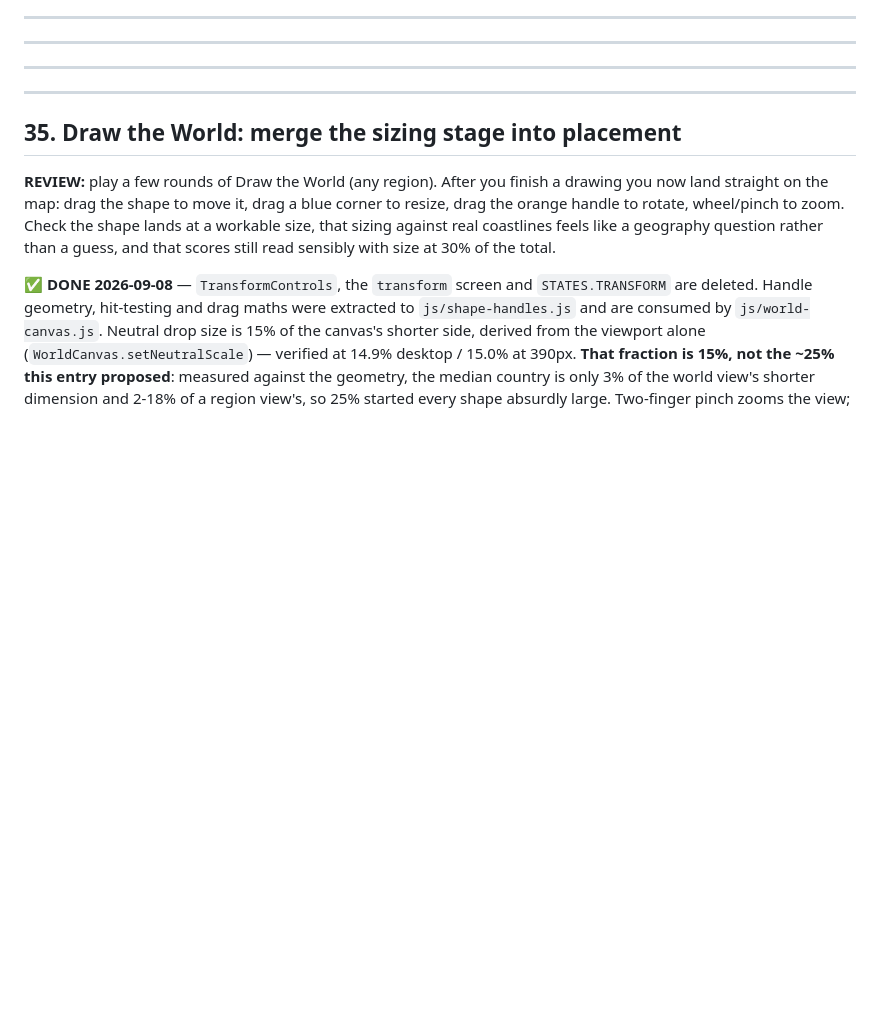
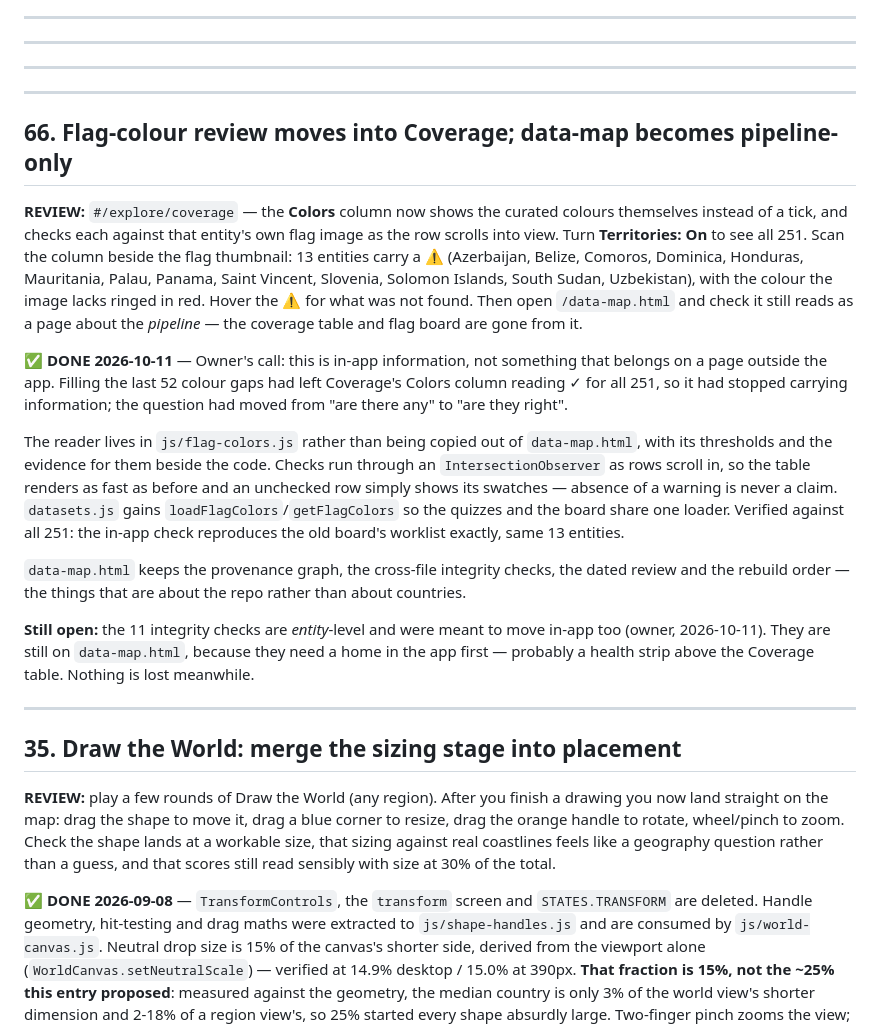
Before and after one commit to Lolispo/geo-draw-the-world, a Markdown page: TODO.md, the part around the change. Rendered like a GitHub page; blank space fills up the shorter version.

Commit message:
docs: log the Coverage flag-colour move for review (TODOS #66)
Carries its own REVIEW URL per the handover protocol, and records what is still
open: the 11 integrity checks are entity-level and were meant to move in-app too,
but need a home in the app before they can leave data-map.html.

Co-Authored-By: Claude Opus 5 (1M context) <noreply@anthropic.com>

```diff
--- a/TODO.md
+++ b/TODO.md
@@ -23,6 +23,40 @@ entry (add a line to `## Shipped`) or moving it back into the queue with what's
 
 ---
 
+
+---
+
+## 66. Flag-colour review moves into Coverage; data-map becomes pipeline-only
+
+**REVIEW:** `#/explore/coverage` — the **Colors** column now shows the curated colours
+themselves instead of a tick, and checks each against that entity's own flag image as the
+row scrolls into view. Turn **Territories: On** to see all 251. Scan the column beside the
+flag thumbnail: 13 entities carry a ⚠ (Azerbaijan, Belize, Comoros, Dominica, Honduras,
+Mauritania, Palau, Panama, Saint Vincent, Slovenia, Solomon Islands, South Sudan,
+Uzbekistan), with the colour the image lacks ringed in red. Hover the ⚠ for what was not
+found. Then open `/data-map.html` and check it still reads as a page about the *pipeline* —
+the coverage table and flag board are gone from it.
+
+**✅ DONE 2026-10-11** — Owner's call: this is in-app information, not something that
+belongs on a page outside the app. Filling the last 52 colour gaps had left Coverage's
+Colors column reading ✓ for all 251, so it had stopped carrying information; the question
+had moved from "are there any" to "are they right".
+
+The reader lives in `js/flag-colors.js` rather than being copied out of `data-map.html`,
+with its thresholds and the evidence for them beside the code. Checks run through an
+`IntersectionObserver` as rows scroll in, so the table renders as fast as before and an
+unchecked row simply shows its swatches — absence of a warning is never a claim.
+`datasets.js` gains `loadFlagColors`/`getFlagColors` so the quizzes and the board share one
+loader. Verified against all 251: the in-app check reproduces the old board's worklist
+exactly, same 13 entities.
+
+`data-map.html` keeps the provenance graph, the cross-file integrity checks, the dated
+review and the rebuild order — the things that are about the repo rather than about
+countries.
+
+**Still open:** the 11 integrity checks are *entity*-level and were meant to move in-app
+too (owner, 2026-10-11). They are still on `data-map.html`, because they need a home in the
+app first — probably a health strip above the Coverage table. Nothing is lost meanwhile.
 
 ---
 
```
